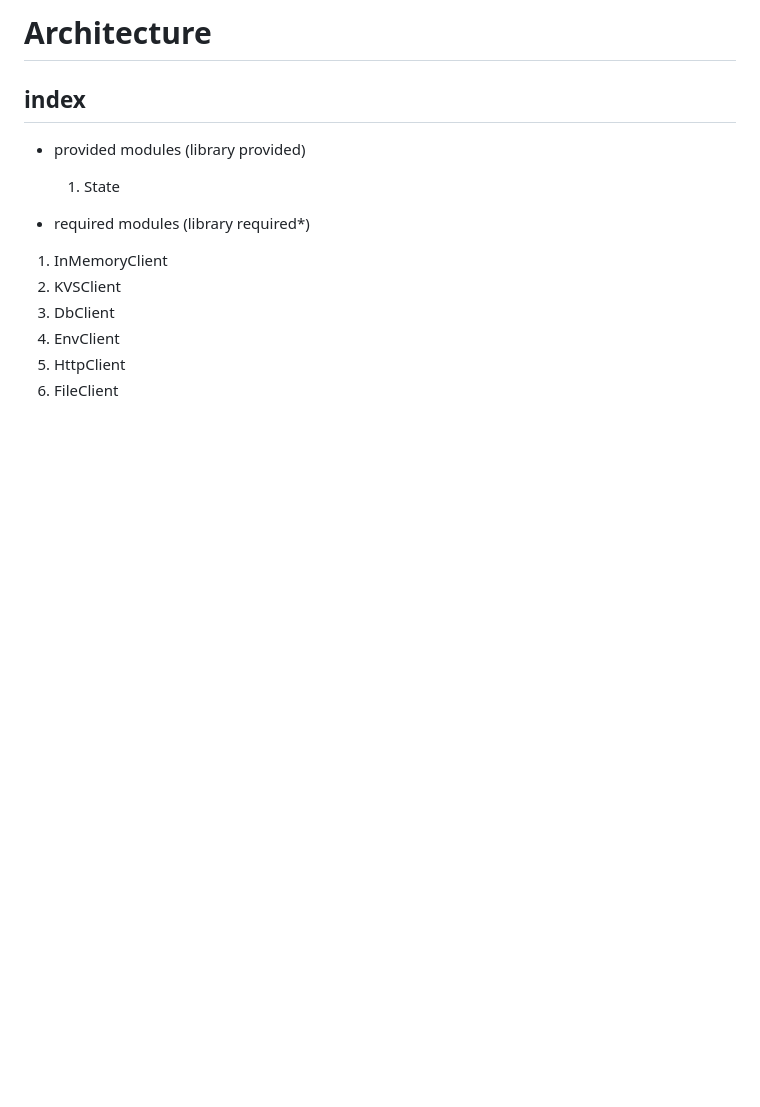
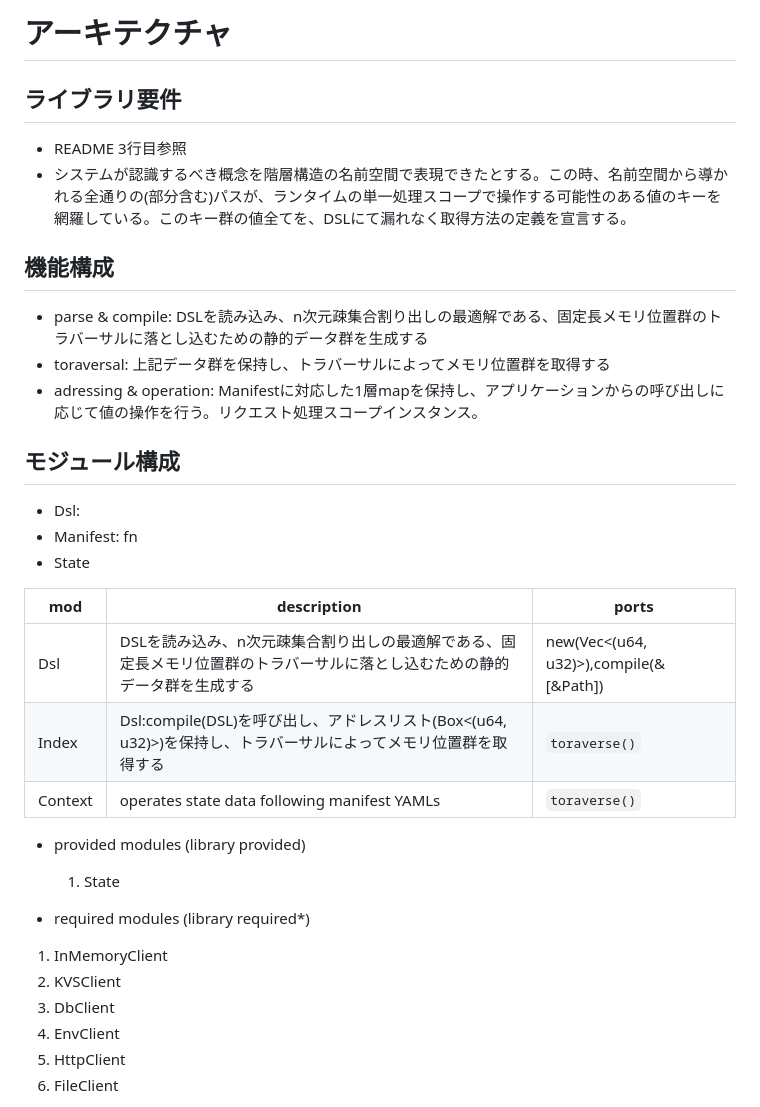
Before and after one commit to animagram-jp/context-engine, a Markdown page: docs/Architecture.md, the part around the change. GitHub-like rendering; blank space fills up the shorter version.

```diff
--- a/docs/Architecture.md
+++ b/docs/Architecture.md
@@ -1,6 +1,27 @@
-# Architecture
+# アーキテクチャ
 
-## index
+## ライブラリ要件
+
+- README 3行目参照
+- システムが認識するべき概念を階層構造の名前空間で表現できたとする。この時、名前空間から導かれる全通りの(部分含む)パスが、ランタイムの単一処理スコープで操作する可能性のある値のキーを網羅している。このキー群の値全てを、DSLにて漏れなく取得方法の定義を宣言する。
+
+## 機能構成
+
+- parse & compile: DSLを読み込み、n次元疎集合割り出しの最適解である、固定長メモリ位置群のトラバーサルに落とし込むための静的データ群を生成する
+- toraversal: 上記データ群を保持し、トラバーサルによってメモリ位置群を取得する
+- adressing & operation: Manifestに対応した1層mapを保持し、アプリケーションからの呼び出しに応じて値の操作を行う。リクエスト処理スコープインスタンス。
+
+## モジュール構成
+
+- Dsl:
+- Manifest: fn
+- State
+
+| mod | description | ports |
+|-------|------|---------|
+| Dsl | DSLを読み込み、n次元疎集合割り出しの最適解である、固定長メモリ位置群のトラバーサルに落とし込むための静的データ群を生成する | new(Vec<(u64, u32)>),compile(&[&Path]) |
+| Index | Dsl:compile(DSL)を呼び出し、アドレスリスト(Box<(u64, u32)>)を保持し、トラバーサルによってメモリ位置群を取得する | `toraverse()` |
+| Context  | operates state data following manifest YAMLs | `toraverse()` |
 
 - provided modules (library provided)
   1. State
```
Also changed, not shown: README.md (+11 -11 lines), docs/Dsl_guide.md (renamed from docs/DSL_guide.md).
